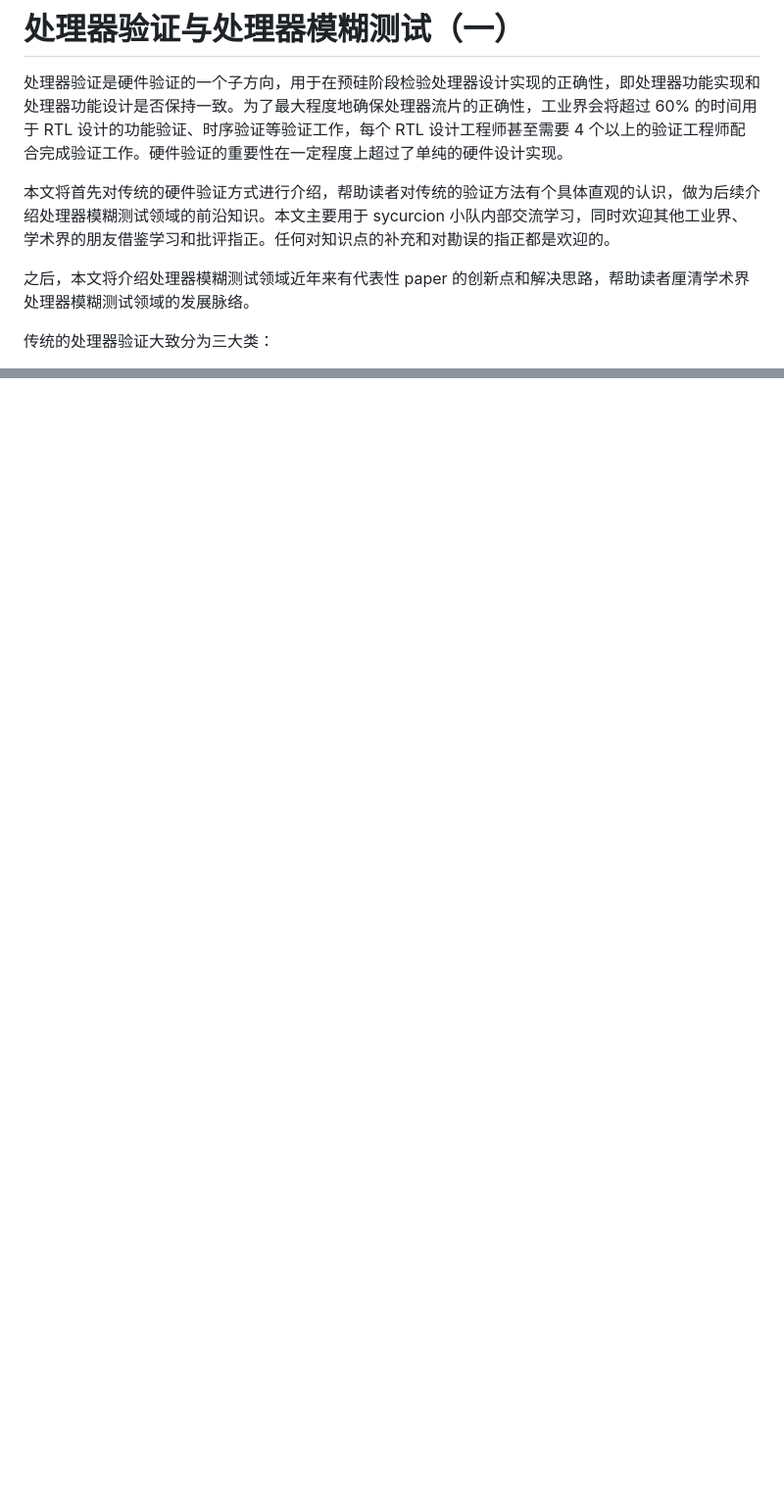
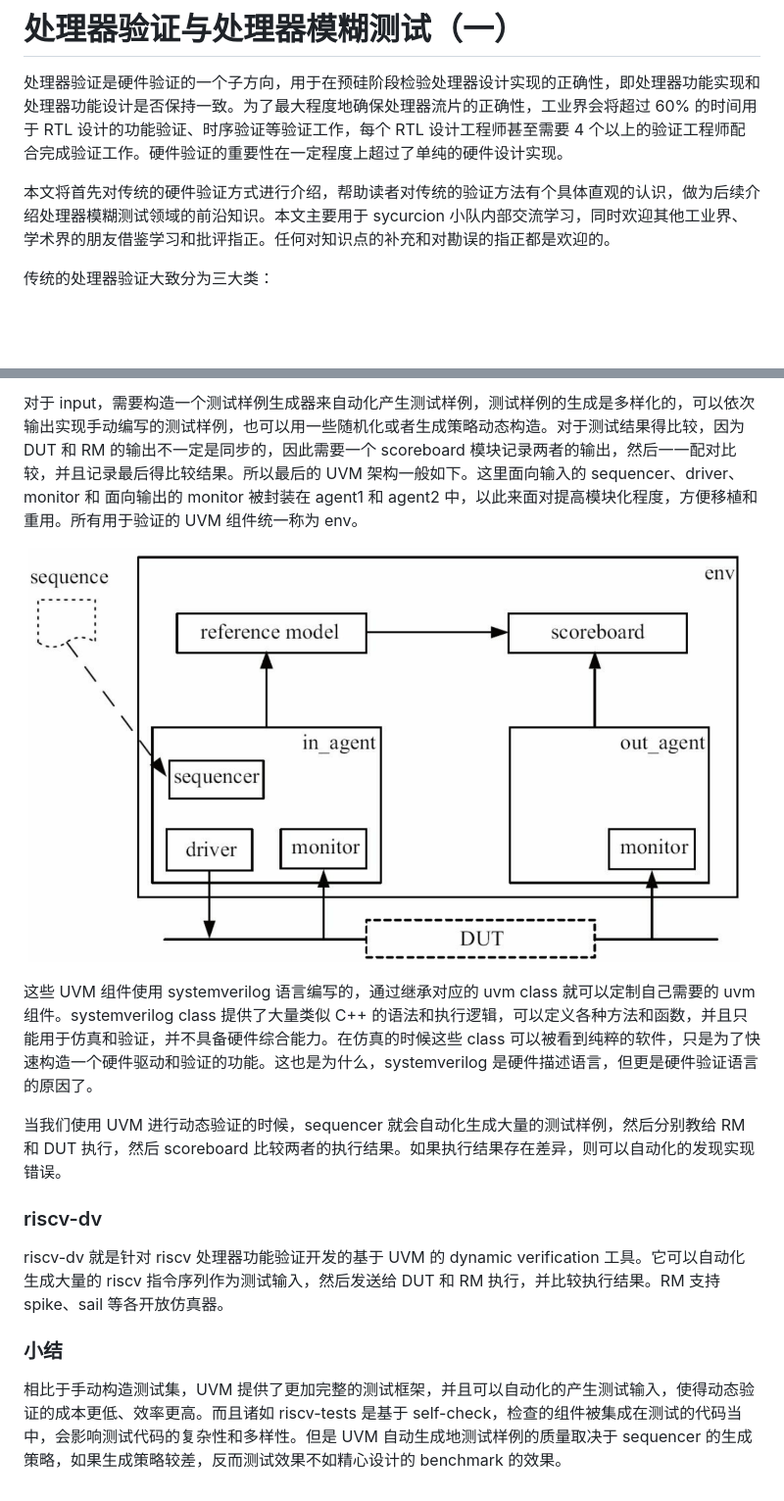
Before and after one commit to zhouyangye1076/zyy_blogs, a Markdown page: hardware/hw-fuzzing-1.md, 2 parts joined by grey strips. Shown at 98% size. Rendered like a GitHub page; pictures changed too: hardware/img/uvm.png (added); blank space fills up the shorter version.

```diff
--- a/hardware/hw-fuzzing-1.md
+++ b/hardware/hw-fuzzing-1.md
@@ -3,8 +3,6 @@
 处理器验证是硬件验证的一个子方向，用于在预硅阶段检验处理器设计实现的正确性，即处理器功能实现和处理器功能设计是否保持一致。为了最大程度地确保处理器流片的正确性，工业界会将超过 60% 的时间用于 RTL 设计的功能验证、时序验证等验证工作，每个 RTL 设计工程师甚至需要 4 个以上的验证工程师配合完成验证工作。硬件验证的重要性在一定程度上超过了单纯的硬件设计实现。
 
 本文将首先对传统的硬件验证方式进行介绍，帮助读者对传统的验证方法有个具体直观的认识，做为后续介绍处理器模糊测试领域的前沿知识。本文主要用于 sycurcion 小队内部交流学习，同时欢迎其他工业界、学术界的朋友借鉴学习和批评指正。任何对知识点的补充和对勘误的指正都是欢迎的。
-
-之后，本文将介绍处理器模糊测试领域近年来有代表性 paper 的创新点和解决思路，帮助读者厘清学术界处理器模糊测试领域的发展脉络。
 
 传统的处理器验证大致分为三大类：
 
@@ -415,0 +460,15 @@ riscv-tests 的测试样例代码结构布局和执行流程如下：
+对于 input，需要构造一个测试样例生成器来自动化产生测试样例，测试样例的生成是多样化的，可以依次输出实现手动编写的测试样例，也可以用一些随机化或者生成策略动态构造。对于测试结果得比较，因为 DUT 和 RM 的输出不一定是同步的，因此需要一个 scoreboard 模块记录两者的输出，然后一一配对比较，并且记录最后得比较结果。所以最后的 UVM 架构一般如下。这里面向输入的 sequencer、driver、monitor 和 面向输出的 monitor 被封装在 agent1 和 agent2 中，以此来面对提高模块化程度，方便移植和重用。所有用于验证的 UVM 组件统一称为 env。
+
+![UVM 架构图](img/uvm.png)
+
+这些 UVM 组件使用 systemverilog 语言编写的，通过继承对应的 uvm class 就可以定制自己需要的 uvm 组件。systemverilog class 提供了大量类似 C++ 的语法和执行逻辑，可以定义各种方法和函数，并且只能用于仿真和验证，并不具备硬件综合能力。在仿真的时候这些 class 可以被看到纯粹的软件，只是为了快速构造一个硬件驱动和验证的功能。这也是为什么，systemverilog 是硬件描述语言，但更是硬件验证语言的原因了。
+
+当我们使用 UVM 进行动态验证的时候，sequencer 就会自动化生成大量的测试样例，然后分别教给 RM 和 DUT 执行，然后 scoreboard 比较两者的执行结果。如果执行结果存在差异，则可以自动化的发现实现错误。
+
+### riscv-dv
+
+riscv-dv 就是针对 riscv 处理器功能验证开发的基于 UVM 的 dynamic verification 工具。它可以自动化生成大量的 riscv 指令序列作为测试输入，然后发送给 DUT 和 RM 执行，并比较执行结果。RM 支持 spike、sail 等各开放仿真器。
+
+### 小结
+
+相比于手动构造测试集，UVM 提供了更加完整的测试框架，并且可以自动化的产生测试输入，使得动态验证的成本更低、效率更高。而且诸如 riscv-tests 是基于 self-check，检查的组件被集成在测试的代码当中，会影响测试代码的复杂性和多样性。但是 UVM 自动生成地测试样例的质量取决于 sequencer 的生成策略，如果生成策略较差，反而测试效果不如精心设计的 benchmark 的效果。
```
Also changed, not shown: other parts of hardware/hw-fuzzing-1.md (+47 -1 lines), hardware/hw-fuzzing-2.md (added, +1 -0 lines).
